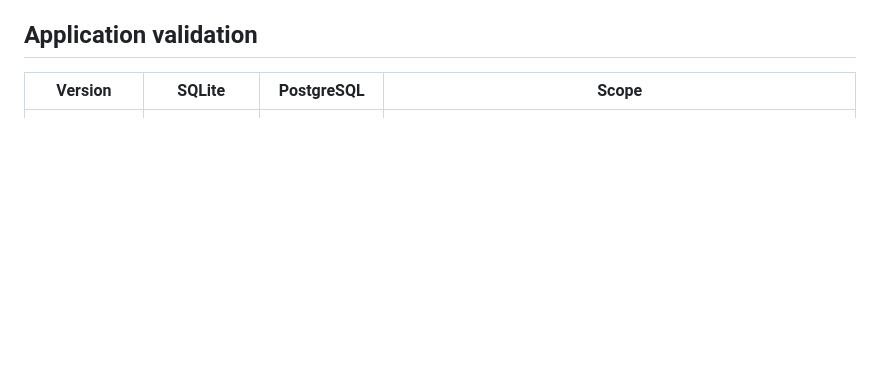
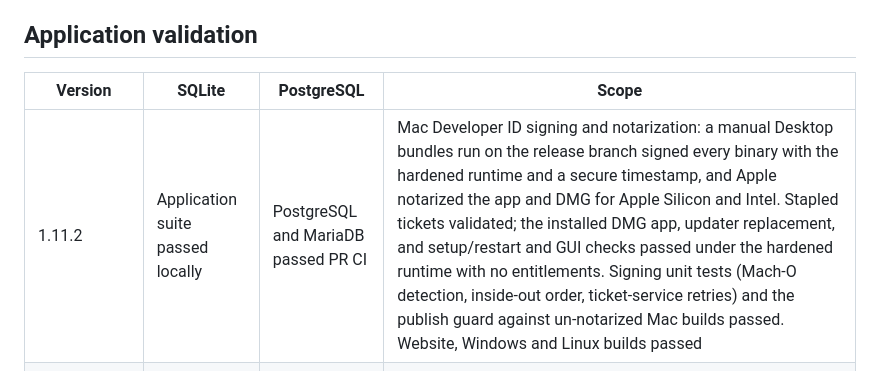
Before and after one commit to Dooba-Digital-LLC/QuillSail, a Markdown page: docs/verification.md, the part around the change. Drawn GitHub-style; blank space fills up the shorter version.

Commit message:
Record 1.11.2 signing and notarization results
Co-Authored-By: Claude Opus 5.5 <noreply@anthropic.com>

```diff
--- a/docs/verification.md
+++ b/docs/verification.md
@@ -6,6 +6,7 @@ QuillSail is beta software. These are development checks, not an independent sec
 
 | Version | SQLite | PostgreSQL | Scope |
 | --- | --- | --- | --- |
+| 1.11.2 | Application suite passed locally | PostgreSQL and MariaDB passed PR CI | Mac Developer ID signing and notarization: a manual Desktop bundles run on the release branch signed every binary with the hardened runtime and a secure timestamp, and Apple notarized the app and DMG for Apple Silicon and Intel. Stapled tickets validated; the installed DMG app, updater replacement, and setup/restart and GUI checks passed under the hardened runtime with no entitlements. Signing unit tests (Mach-O detection, inside-out order, ticket-service retries) and the publish guard against un-notarized Mac builds passed. Website, Windows and Linux builds passed |
 | 1.11.1 | Application suite passed locally | PostgreSQL and MariaDB passed PR CI | Graphical installers: native Apple Silicon DMG verified locally; all four native builds passed PR #15, including install, launch, archive replacement and removal. Website, Python 3.11–3.14, packaging and container CI passed. Release-version checks and publication are tracked in #16 |
 | 1.11.0 | 431 passed, 3 skipped | Not rerun locally | Full browser transfer across separate local publications, sign-in restoration, creator blurbs, three per-issue text choices, attribution, CSRF and permissions, restricted-body protection, relative images/links and schema upgrade preservation. Six browser-script cases passed in Node; the handoff and composer were checked in Chrome, including a 390px layout. Website: 115 passed, 1 skipped. Ruff, generated references, wheel/sdist metadata, release boundaries and clean wheel installation passed. Database, Docker and native desktop builds are checked by GitHub Actions |
 | 1.10.3 | 421 passed, 3 skipped | Not rerun locally | Public website hero layouts, canonical metadata, structured data, breadcrumbs, indexing rules and mobile download overflow. Website: 115 passed, 1 skipped; public crawl checked 43 canonical pages. CI workflows passed actionlint; package metadata, clean wheel installation and server-update recovery checks passed locally. Database, container and native platform checks remain covered by GitHub Actions |
```
